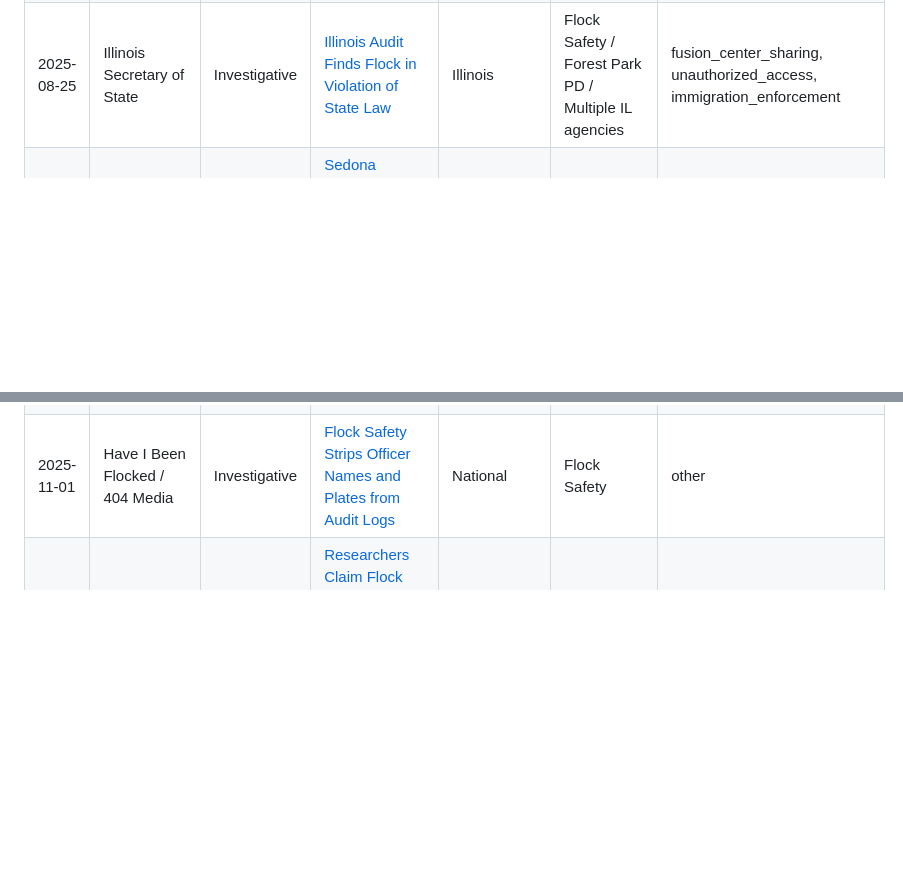
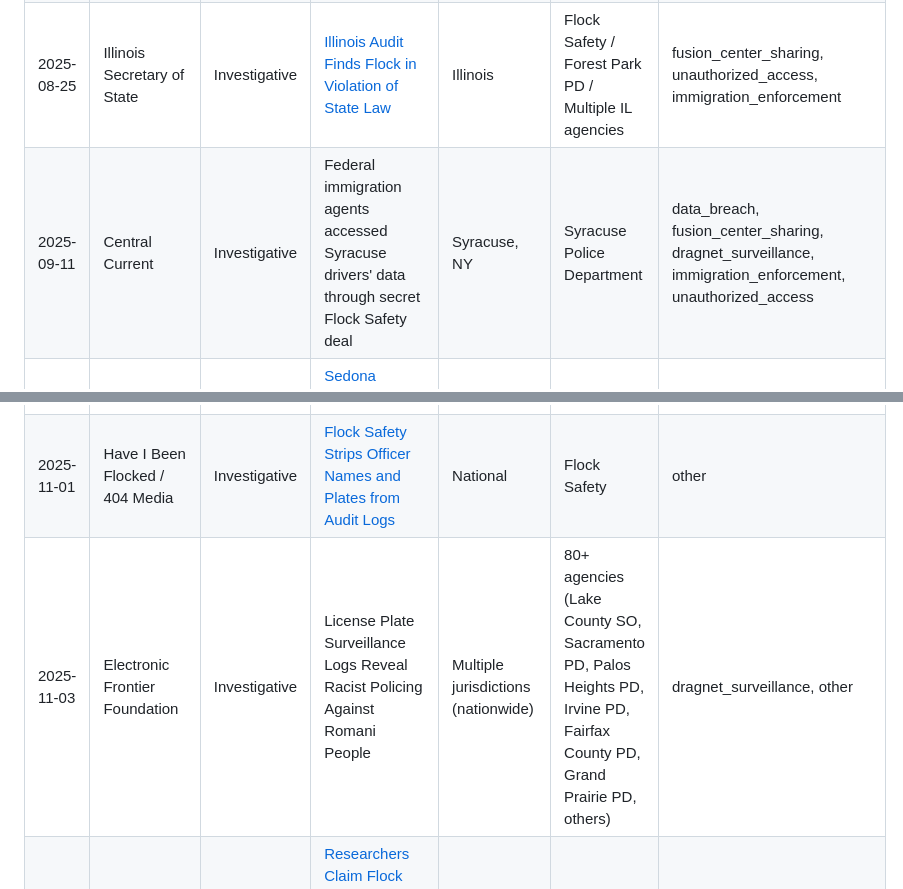
Before and after one commit to kansas-watch/alpr-abuse-library, a Markdown page: README.md, 2 parts joined by grey strips. Drawn GitHub-style; blank space fills up the shorter version.

Commit message:
Add new entries
Added new entries

```diff
--- a/README.md
+++ b/README.md
@@ -39,6 +39,7 @@ Browse the full index: [`library.json`](./library.json) | [Formatted table below
 | 2025-08-06 | Colorado Newsline | Investigative | [Immigration Searches of Denver Flock Camera Data](https://coloradonewsline.com/2025/08/06/immigration-denver-flock-camera/) | Denver, CO | Denver Police Department | immigration_enforcement |
 | 2025-08-19 | 9News | Investigative | [Flock Gave Federal Immigration Agents Access to Tracking Data](https://www.9news.com/article/news/local/flock-federal-immigration-agents-access-tracking-data/73-a8aee742-56d4-4a57-b5bb-0373286dfef8) | National | Flock Safety / U.S. Border Patrol | fusion_center_sharing, immigration_enforcement |
 | 2025-08-25 | Illinois Secretary of State | Investigative | [Illinois Audit Finds Flock in Violation of State Law](https://www.ilsos.gov/news/2025/august-25-2025-giannoulias-audit-finds-license-plate-reader-company-in-violation-of-state-law.html) | Illinois | Flock Safety / Forest Park PD / Multiple IL agencies | fusion_center_sharing, unauthorized_access, immigration_enforcement |
+| 2025-09-11 | Central Current | Investigative | Federal immigration agents accessed Syracuse drivers' data through secret Flock Safety deal | Syracuse, NY | Syracuse Police Department | data_breach, fusion_center_sharing, dragnet_surveillance, immigration_enforcement, unauthorized_access |
 | 2025-09-15 | AZ Free News | News Report | [Sedona Council Terminates License Plate Reader Program](https://azfreenews.com/2025/09/sedona-council-terminates-license-plate-reader-program/) | Sedona, AZ | Sedona Police Department | other |
 | 2025-10-01 | 9News | Investigative | [Flock Denies Sharing Data with Private Investigators After Employee Comments](https://www.9news.com/article/news/local/next/next-with-kyle-clark/flock-denies-sharing-license-plate-data-with-private-investigators-after-employee-comments-in-recorded-call/73-d1622f01-b64f-47e5-bdb3-4ec46dbc7cef) | Colorado | Flock Safety | unauthorized_access |
 | 2025-10-03 | WTOL 11 | Case Study | [City of Toledo reaches $35K settlement with man who said he was injured by police K-9 during traffic stop](https://www.wtol.com/article/news/local/city-of-toledo-to-pay-brandon-upchurch-35000-dollar-settlement-in-k9-attack-traffic-stop-local-news/512-e6ad4d91-75de-4bc7-a088-5aebbdd0907e) | Toledo, OH | Toledo Police Department | false_arrest, dragnet_surveillance |
@@ -47,6 +48,7 @@ Browse the full index: [`library.json`](./library.json) | [Formatted table below
 | 2025-10-28 | Colorado Sun | Case Study | [After police used Flock cameras to accuse a Denver woman of theft, she had to prove her own innocence](https://coloradosun.com/2025/10/28/flock-camera-police-colorado-columbine-valley/) | Columbine Valley, CO | Columbine Valley Police Department | false_arrest, dragnet_surveillance |
 | 2025-10-30 | WSB-TV | Case Study | [Sandy Springs police officer terminated after allegedly using city's Flock cameras for personal gain](https://www.wsbtv.com/news/local/fulton-county/sandy-springs-police-officer-terminated-after-allegedly-using-citys-flock-cameras-personal-gain/FXWATJXJDRCFJKEHUOAHGLIE2U/) | Sandy Springs, GA | Sandy Springs Police Department | unauthorized_access, data_breach |
 | 2025-11-01 | Have I Been Flocked / 404 Media | Investigative | [Flock Safety Strips Officer Names and Plates from Audit Logs](https://haveibeenflocked.com/news/secret-searches-part2) | National | Flock Safety | other |
+| 2025-11-03 | Electronic Frontier Foundation | Investigative | License Plate Surveillance Logs Reveal Racist Policing Against Romani People | Multiple jurisdictions (nationwide) | 80+ agencies (Lake County SO, Sacramento PD, Palos Heights PD, Irvine PD, Fairfax County PD, Grand Prairie PD, others) | dragnet_surveillance, other |
 | 2025-11-05 | 9News | Investigative | [Researchers Claim Flock Cameras Are Easy to Hack — 51 Vulnerabilities Found](https://www.9news.com/article/news/tech/researchers-claim-flock-cameras-are-easy-to-hack/73-6c805b4a-7b64-4d71-828e-961dda84b8e5) | National | Flock Safety | data_breach |
 | 2025-11-15 | Electronic Frontier Foundation | Investigative | [How Cops Are Using Flock Safety's ALPR Network to Surveil Protesters and Activists](https://www.eff.org/deeplinks/2025/11/how-cops-are-using-flock-safetys-alpr-network-surveil-protesters-and-activists) | National | Multiple agencies | protest_tracking, dragnet_surveillance |
 | 2025-11-15 | U.S. Senate / U.S. House | News Report | [Wyden and Krishnamoorthi Urge FTC to Investigate Flock Safety](https://www.wyden.senate.gov/news/press-releases/wyden-krishnamoorthi-urge-ftc-to-investigate-surveillance-tech-company-on-negligently-handling-americans-personal-data) | National | Flock Safety | data_breach |
```
